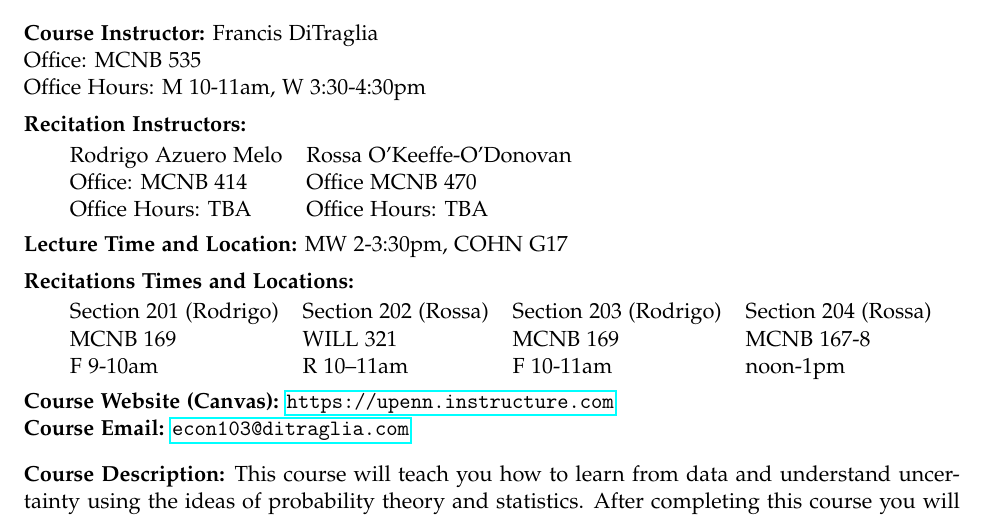
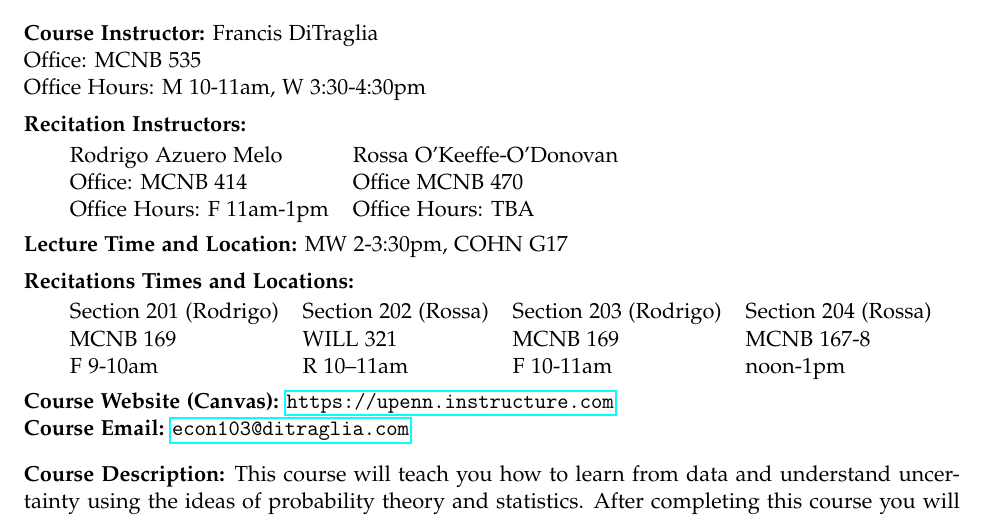
Before and after one commit to fditraglia/Econ103Public, a LaTeX document (syllabus.tex): part of page 1 of 5, cut so that both start at the same text. Compiled offline with pdfLaTeX.

Commit message:
add Rodrigo's office hours

```diff
--- a/syllabus.tex
+++ b/syllabus.tex
@@ -92,7 +92,7 @@ Office Hours: M 10-11am, W 3:30-4:30pm
 \begin{tabular}{ll}
 Rodrigo Azuero Melo & Rossa O'Keeffe-O'Donovan\\
 Office: MCNB 414 & Office MCNB 470\\
-Office Hours: TBA & Office Hours: TBA\\
+Office Hours: F 11am-1pm & Office Hours: TBA\\
 \end{tabular}
 
 \medskip
```
Also changed, not shown: syllabus.pdf.
